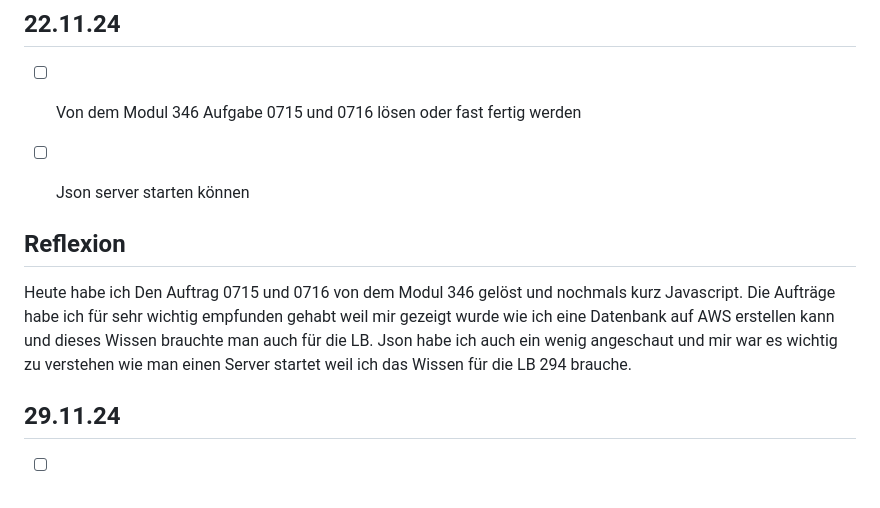
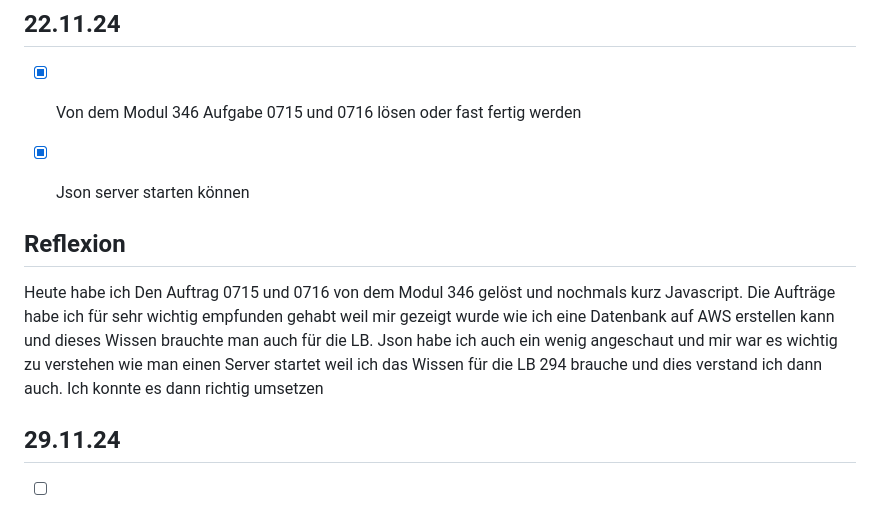
Before and after one commit to syco101/Lernperiode-7, a Markdown page: README.md, the part around the change printed below. Rendered like a GitHub page.

```diff
--- a/README.md
+++ b/README.md
@@ -49,12 +49,12 @@ On November 8th in the Lernatelier, I completed two assignments from GitHub. Fir
 Heute habe ich mehr Javascript als HTML und CSS geübt. Ich habe den zweiten CRUD Auftrag angefangen und bin auch sehr weit gekommen aber leider nicht ganz fertig. Ich habe dann noch Youtube CRUD Tutorials geschaut einfach nochmals für die Repetition das ich es komplett verstehe. HTML und CSS habe ich Heute nicht so viel geübt weil ich viel mehr mit Javascript und dem Auftrag beschäftigt war aber dies war auch meine Priorität für den heutigen Tag.
 
 ## 22.11.24
-- [ ] Von dem Modul 346 Aufgabe 0715 und 0716 lösen oder fast fertig werden
-- [ ] Json server starten können
+- [x] Von dem Modul 346 Aufgabe 0715 und 0716 lösen oder fast fertig werden
+- [x] Json server starten können
 
 
 ## Reflexion
-Heute habe ich Den Auftrag 0715 und 0716 von dem Modul 346 gelöst und nochmals kurz Javascript. Die Aufträge habe ich für sehr wichtig empfunden gehabt weil mir gezeigt wurde wie ich eine Datenbank auf AWS erstellen kann und dieses Wissen brauchte man auch für die LB. Json habe ich auch ein wenig angeschaut und mir war es wichtig zu verstehen wie man einen Server startet weil ich das Wissen für die LB 294 brauche.
+Heute habe ich Den Auftrag 0715 und 0716 von dem Modul 346 gelöst und nochmals kurz Javascript. Die Aufträge habe ich für sehr wichtig empfunden gehabt weil mir gezeigt wurde wie ich eine Datenbank auf AWS erstellen kann und dieses Wissen brauchte man auch für die LB. Json habe ich auch ein wenig angeschaut und mir war es wichtig zu verstehen wie man einen Server startet weil ich das Wissen für die LB 294 brauche und dies verstand ich dann auch. Ich konnte es dann richtig umsetzen
 
 ## 29.11.24
 - [ ] Den Crypto Tracker beginnen und so weit kommen wie es geht.
```
Also changed, not shown: other parts of README.md (+10 -10 lines).
